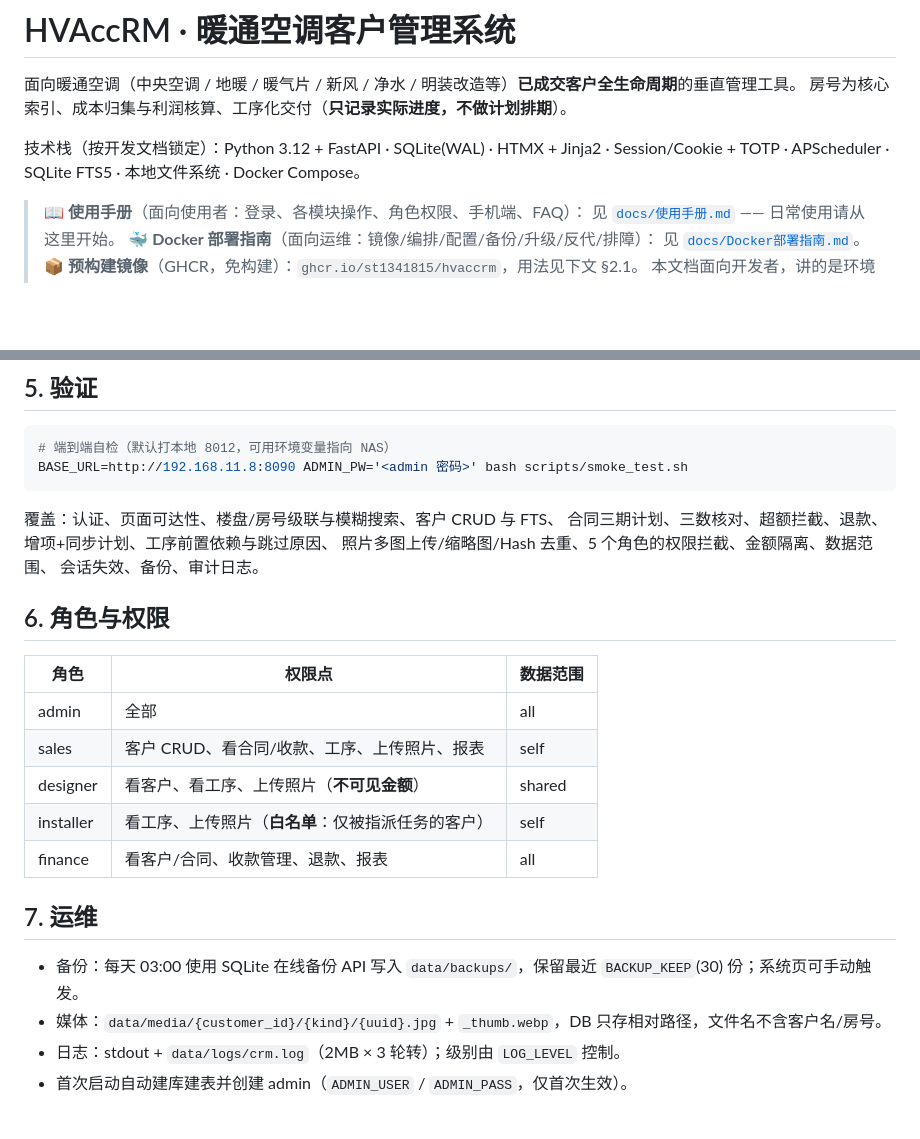
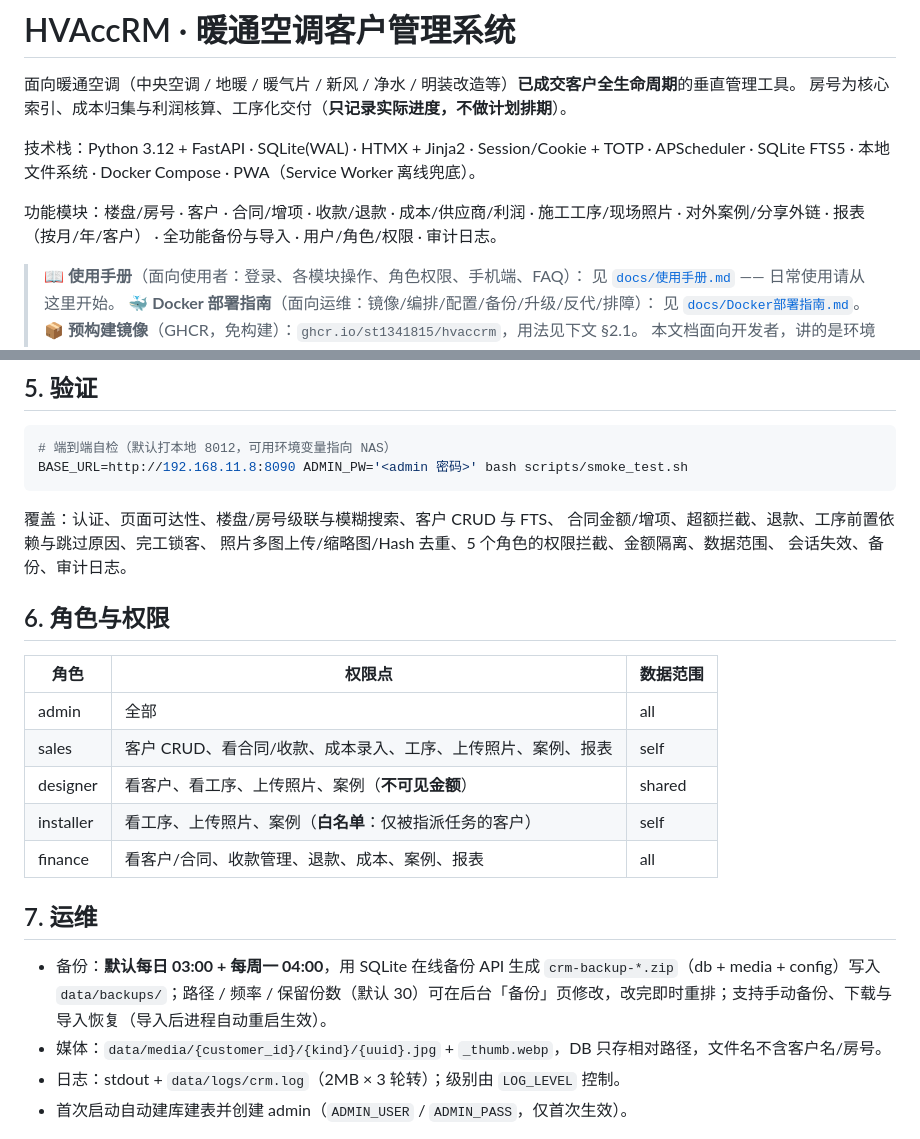
Before and after one commit to st1341815/HVAccRM, a Markdown page: README.md, 2 parts joined by grey strips. Drawn GitHub-style; blank space fills up the shorter version.

````diff
--- a/README.md
+++ b/README.md
@@ -3,8 +3,11 @@
 面向暖通空调（中央空调 / 地暖 / 暖气片 / 新风 / 净水 / 明装改造等）**已成交客户全生命周期**的垂直管理工具。
 房号为核心索引、成本归集与利润核算、工序化交付（**只记录实际进度，不做计划排期**）。
 
-技术栈（按开发文档锁定）：Python 3.12 + FastAPI · SQLite(WAL) · HTMX + Jinja2 ·
-Session/Cookie + TOTP · APScheduler · SQLite FTS5 · 本地文件系统 · Docker Compose。
+技术栈：Python 3.12 + FastAPI · SQLite(WAL) · HTMX + Jinja2 · Session/Cookie + TOTP ·
+APScheduler · SQLite FTS5 · 本地文件系统 · Docker Compose · PWA（Service Worker 离线兜底）。
+
+功能模块：楼盘/房号 · 客户 · 合同/增项 · 收款/退款 · 成本/供应商/利润 · 施工工序/现场照片 ·
+对外案例/分享外链 · 报表（按月/年/客户） · 全功能备份与导入 · 用户/角色/权限 · 审计日志。
 
 > 📖 **使用手册**（面向使用者：登录、各模块操作、角色权限、手机端、FAQ）：
 > 见 [`docs/使用手册.md`](docs/使用手册.md) —— 日常使用请从这里开始。
@@ -194,7 +209,7 @@ BASE_URL=http://192.168.11.8:8090 ADMIN_PW='<admin 密码>' bash scripts/smoke_t
 ```
 
 覆盖：认证、页面可达性、楼盘/房号级联与模糊搜索、客户 CRUD 与 FTS、
-合同三期计划、三数核对、超额拦截、退款、增项+同步计划、工序前置依赖与跳过原因、
+合同金额/增项、超额拦截、退款、工序前置依赖与跳过原因、完工锁客、
 照片多图上传/缩略图/Hash 去重、5 个角色的权限拦截、金额隔离、数据范围、
 会话失效、备份、审计日志。
 
@@ -203,14 +218,14 @@ BASE_URL=http://192.168.11.8:8090 ADMIN_PW='<admin 密码>' bash scripts/smoke_t
 | 角色 | 权限点 | 数据范围 |
 | --- | --- | --- |
 | admin | 全部 | all |
-| sales | 客户 CRUD、看合同/收款、工序、上传照片、报表 | self |
-| designer | 看客户、看工序、上传照片（**不可见金额**） | shared |
-| installer | 看工序、上传照片（**白名单**：仅被指派任务的客户） | self |
-| finance | 看客户/合同、收款管理、退款、报表 | all |
+| sales | 客户 CRUD、看合同/收款、成本录入、工序、上传照片、案例、报表 | self |
+| designer | 看客户、看工序、上传照片、案例（**不可见金额**） | shared |
+| installer | 看工序、上传照片、案例（**白名单**：仅被指派任务的客户） | self |
+| finance | 看客户/合同、收款管理、退款、成本、案例、报表 | all |
 
 ## 7. 运维
 
-- 备份：每天 03:00 使用 SQLite 在线备份 API 写入 `data/backups/`，保留最近 `BACKUP_KEEP`(30) 份；系统页可手动触发。
+- 备份：**默认每日 03:00 + 每周一 04:00**，用 SQLite 在线备份 API 生成 `crm-backup-*.zip`（db + media + config）写入 `data/backups/`；路径 / 频率 / 保留份数（默认 30）可在后台「备份」页修改，改完即时重排；支持手动备份、下载与导入恢复（导入后进程自动重启生效）。
 - 媒体：`data/media/{customer_id}/{kind}/{uuid}.jpg` + `_thumb.webp`，DB 只存相对路径，文件名不含客户名/房号。
 - 日志：stdout + `data/logs/crm.log`（2MB × 3 轮转）；级别由 `LOG_LEVEL` 控制。
 - 首次启动自动建库建表并创建 admin（`ADMIN_USER` / `ADMIN_PASS`，仅首次生效）。
````
Also changed, not shown: other parts of README.md (+26 -14 lines).
